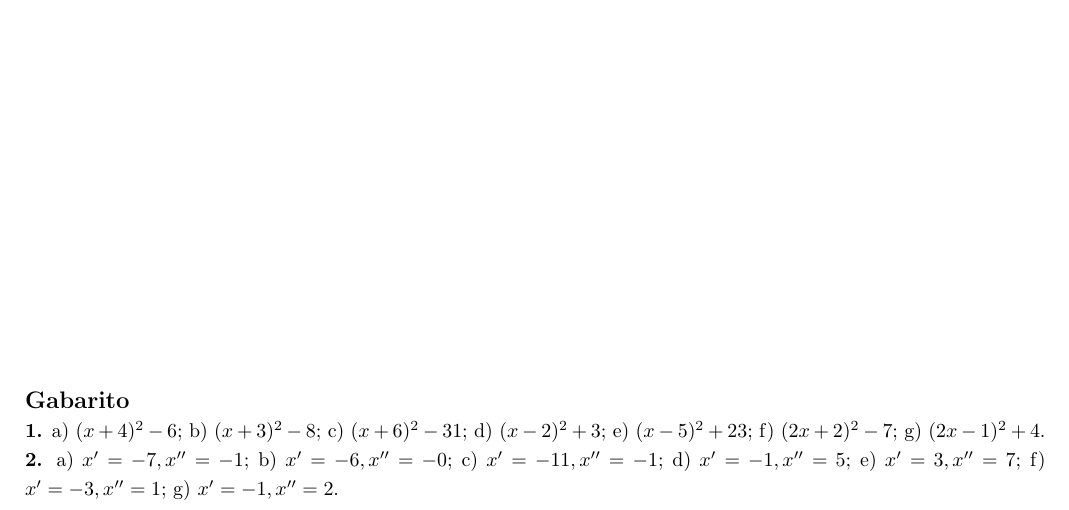
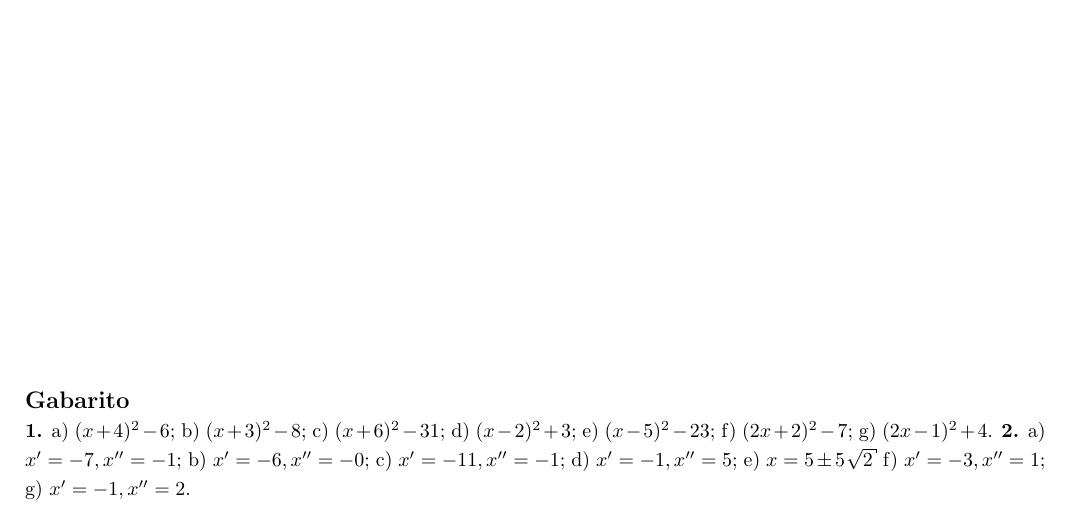
Before and after one commit to LFBossa/PIAPE-Matematica, a LaTeX document (modulo-algebra/questoes07.tex): part of the page, cut so that both start at the same text. Compiled offline with pdfLaTeX.

Commit message:
Corrige sinal dos termos nos exercícios de completando quadrados em questoes07.tex

```diff
--- a/modulo-algebra/questoes07.tex
+++ b/modulo-algebra/questoes07.tex
@@ -49,7 +50,7 @@
 \vspace*{\fill}
 {\footnotesize
 \paragraph*{Gabarito} \hspace*{\fill}\\
-\textbf{1.} a) $(x+4)^2 - 6$; b) $(x+3)^2 - 8$; c) $(x+6)^2 - 31$; d) $(x-2)^2 + 3$; e) $(x-5)^2 + 23$; f) $(2x+2)^2 - 7$; g) $(2x-1)^2 + 4$.
-\textbf{2.} a) $x' = -7, x''=-1$; b) $x' = -6, x''=-0$; c) $x' = -11, x''=-1$; d) $x' = -1, x''=5$; e) $x' = 3, x''=7$; f) $x' = -3, x''=1$; g) $x' = -1, x''=2$.
+\textbf{1.} a) $(x+4)^2 - 6$; b) $(x+3)^2 - 8$; c) $(x+6)^2 - 31$; d) $(x-2)^2 + 3$; e) $(x-5)^2 - 23$; f) $(2x+2)^2 - 7$; g) $(2x-1)^2 + 4$.
+\textbf{2.} a) $x' = -7, x''=-1$; b) $x' = -6, x''=-0$; c) $x' = -11, x''=-1$; d) $x' = -1, x''=5$; e) $x = 5 \pm 5\sqrt{2}$ f) $x' = -3, x''=1$; g) $x' = -1, x''=2$.
 }
 \end{document}
```
Also changed, not shown: modulo-algebra/questoes07.pdf, modulo-algebra/questoes07.tex (1 more changed lines).
